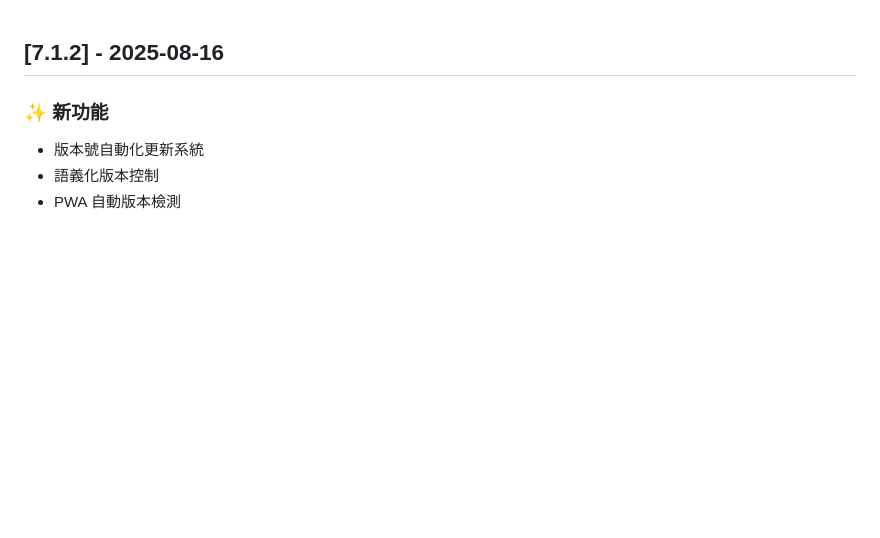
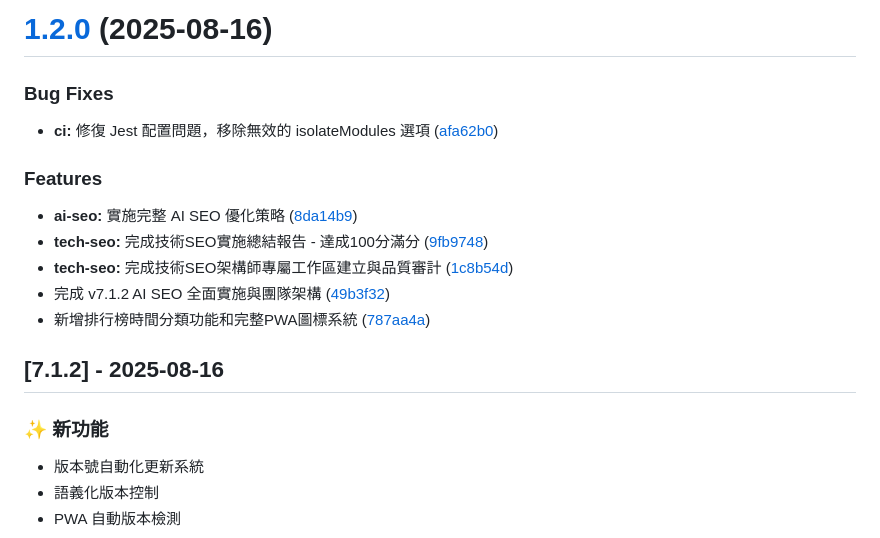
Before and after one commit to haotool/clickfun, a Markdown page: CHANGELOG.md, the part around the change. Drawn GitHub-style; blank space fills up the shorter version.

Commit message:
chore(release): 1.2.0 [skip ci]
# [1.2.0](https://github.com/haotool/clickfun/compare/v1.1.0...v1.2.0) (2025-08-16)

### Bug Fixes

* **ci:** 修復 Jest 配置問題，移除無效的 isolateModules 選項 ([afa62b0](https://github.com/haotool/clickfun/commit/afa62b0876b94af9c39e919bda3c2ed3e1ef693d))

### Features

* **ai-seo:** 實施完整 AI SEO 優化策略 ([8da14b9](https://github.com/haotool/clickfun/commit/8da14b9c46ccc3b75df66e9bbb8fb46e12506021))
* **tech-seo:** 完成技術SEO實施總結報告 - 達成100分滿分 ([9fb9748](https://github.com/haotool/clickfun/commit/9fb9748d2f67f7fa16f92e480ad8357e8c6b2577))
* **tech-seo:** 完成技術SEO架構師專屬工作區建立與品質審計 ([1c8b54d](https://github.com/haotool/clickfun/commit/1c8b54dc7e5514c71a08adc6cdbfa5c3194faaa6))
* 完成 v7.1.2 AI SEO 全面實施與團隊架構 ([49b3f32](https://github.com/haotool/clickfun/commit/49b3f3225234bca18970f4960301ea52ccb7fd7b))
* 新增排行榜時間分類功能和完整PWA圖標系統 ([787aa4a](https://github.com/haotool/clickfun/commit/787aa4a845c13fd73e07509da6bcc7eba16a96be))

```diff
--- a/CHANGELOG.md
+++ b/CHANGELOG.md
@@ -1,3 +1,19 @@
+# [1.2.0](https://github.com/haotool/clickfun/compare/v1.1.0...v1.2.0) (2025-08-16)
+
+
+### Bug Fixes
+
+* **ci:** 修復 Jest 配置問題，移除無效的 isolateModules 選項 ([afa62b0](https://github.com/haotool/clickfun/commit/afa62b0876b94af9c39e919bda3c2ed3e1ef693d))
+
+
+### Features
+
+* **ai-seo:** 實施完整 AI SEO 優化策略 ([8da14b9](https://github.com/haotool/clickfun/commit/8da14b9c46ccc3b75df66e9bbb8fb46e12506021))
+* **tech-seo:** 完成技術SEO實施總結報告 - 達成100分滿分 ([9fb9748](https://github.com/haotool/clickfun/commit/9fb9748d2f67f7fa16f92e480ad8357e8c6b2577))
+* **tech-seo:** 完成技術SEO架構師專屬工作區建立與品質審計 ([1c8b54d](https://github.com/haotool/clickfun/commit/1c8b54dc7e5514c71a08adc6cdbfa5c3194faaa6))
+* 完成 v7.1.2 AI SEO 全面實施與團隊架構 ([49b3f32](https://github.com/haotool/clickfun/commit/49b3f3225234bca18970f4960301ea52ccb7fd7b))
+* 新增排行榜時間分類功能和完整PWA圖標系統 ([787aa4a](https://github.com/haotool/clickfun/commit/787aa4a845c13fd73e07509da6bcc7eba16a96be))
+
 ## [7.1.2] - 2025-08-16
 
 ### ✨ 新功能
```
